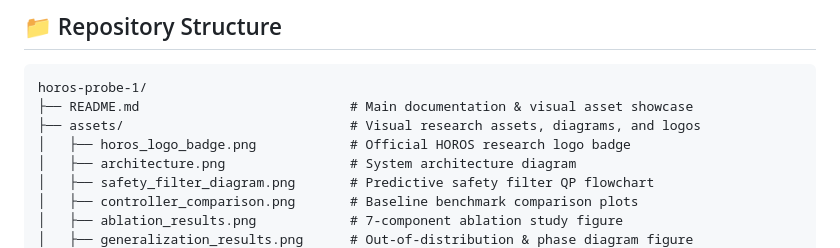
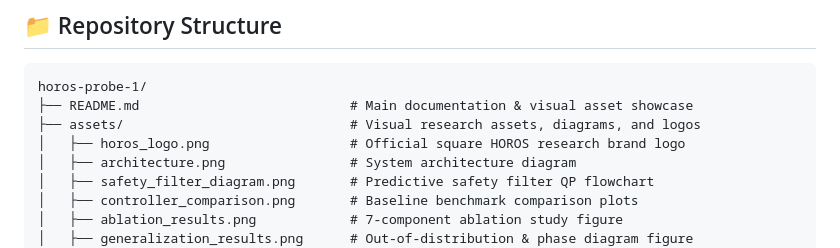
Before and after one commit to Sunilkumarchavhan9/horos-probe-1, a Markdown page: README.md, the part around one of its changes. Drawn GitHub-style.

Commit message:
docs: square logo corners and place HOROS PROBE-1 title directly below brand logo

```diff
--- a/README.md
+++ b/README.md
@@ -98,7 +97,7 @@ Evaluated across **6,200 simulated manipulation episodes** in Isaac Lab with Phy
 horos-probe-1/
 ├── README.md                           # Main documentation & visual asset showcase
 ├── assets/                             # Visual research assets, diagrams, and logos
-│   ├── horos_logo_badge.png            # Official HOROS research logo badge
+│   ├── horos_logo.png                  # Official square HOROS research brand logo
 │   ├── architecture.png                # System architecture diagram
 │   ├── safety_filter_diagram.png       # Predictive safety filter QP flowchart
 │   ├── controller_comparison.png       # Baseline benchmark comparison plots
```
Also changed, not shown: other parts of README.md (+3 -4 lines), assets/horos_logo.png, assets/horos_logo_square.png (added).
